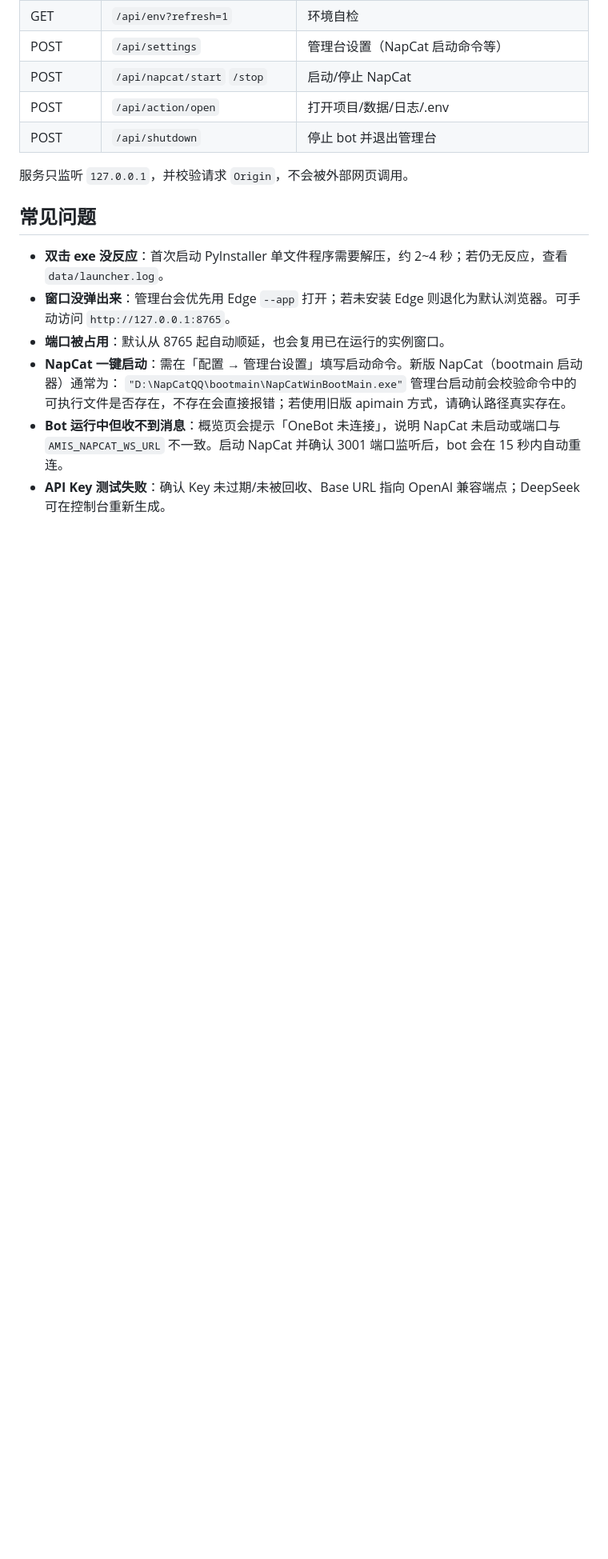
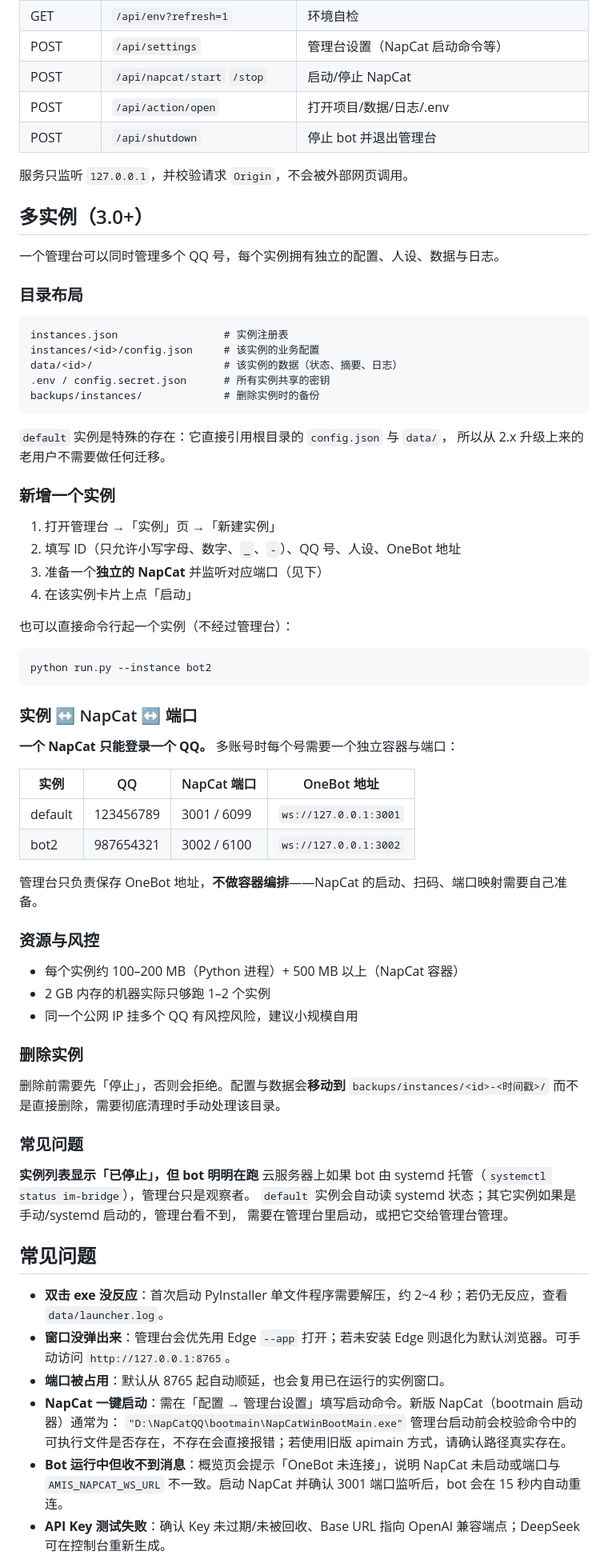
Before and after one commit to yht758/amis_bot, a Markdown page: launcher/README.md, the part around the change. Shown at 80% size. GitHub-like rendering; blank space fills up the shorter version.

Commit message:
docs: 管理台 README 增加多实例章节（目录布局/新建流程/端口对应/资源与风控）

````diff
--- a/launcher/README.md
+++ b/launcher/README.md
@@ -109,6 +109,65 @@ launcher/
 
 服务只监听 `127.0.0.1`，并校验请求 `Origin`，不会被外部网页调用。
 
+## 多实例（3.0+）
+
+一个管理台可以同时管理多个 QQ 号，每个实例拥有独立的配置、人设、数据与日志。
+
+### 目录布局
+
+```
+instances.json                 # 实例注册表
+instances/<id>/config.json     # 该实例的业务配置
+data/<id>/                     # 该实例的数据（状态、摘要、日志）
+.env / config.secret.json      # 所有实例共享的密钥
+backups/instances/             # 删除实例时的备份
+```
+
+`default` 实例是特殊的存在：它直接引用根目录的 `config.json` 与 `data/`，
+所以从 2.x 升级上来的老用户不需要做任何迁移。
+
+### 新增一个实例
+
+1. 打开管理台 →「实例」页 →「新建实例」
+2. 填写 ID（只允许小写字母、数字、`_`、`-`）、QQ 号、人设、OneBot 地址
+3. 准备一个**独立的 NapCat** 并监听对应端口（见下）
+4. 在该实例卡片上点「启动」
+
+也可以直接命令行起一个实例（不经过管理台）：
+
+```bash
+python run.py --instance bot2
+```
+
+### 实例 ↔ NapCat ↔ 端口
+
+**一个 NapCat 只能登录一个 QQ。** 多账号时每个号需要一个独立容器与端口：
+
+| 实例 | QQ | NapCat 端口 | OneBot 地址 |
+|---|---|---|---|
+| default | 123456789 | 3001 / 6099 | `ws://127.0.0.1:3001` |
+| bot2 | 987654321 | 3002 / 6100 | `ws://127.0.0.1:3002` |
+
+管理台只负责保存 OneBot 地址，**不做容器编排**——NapCat 的启动、扫码、端口映射需要自己准备。
+
+### 资源与风控
+
+- 每个实例约 100–200 MB（Python 进程）+ 500 MB 以上（NapCat 容器）
+- 2 GB 内存的机器实际只够跑 1–2 个实例
+- 同一个公网 IP 挂多个 QQ 有风控风险，建议小规模自用
+
+### 删除实例
+
+删除前需要先「停止」，否则会拒绝。配置与数据会**移动到** `backups/instances/<id>-<时间戳>/`
+而不是直接删除，需要彻底清理时手动处理该目录。
+
+### 常见问题
+
+**实例列表显示「已停止」，但 bot 明明在跑**
+云服务器上如果 bot 由 systemd 托管（`systemctl status im-bridge`），管理台只是观察者。
+`default` 实例会自动读 systemd 状态；其它实例如果是手动/systemd 启动的，管理台看不到，
+需要在管理台里启动，或把它交给管理台管理。
+
 ## 常见问题
 
 - **双击 exe 没反应**：首次启动 PyInstaller 单文件程序需要解压，约 2~4 秒；若仍无反应，查看 `data/launcher.log`。
````
